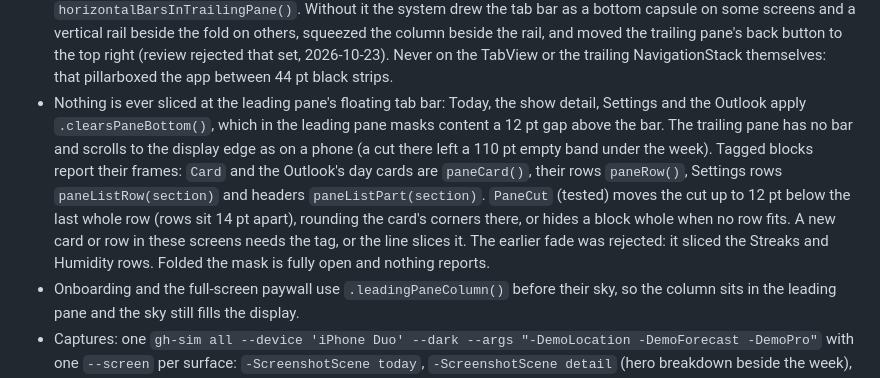
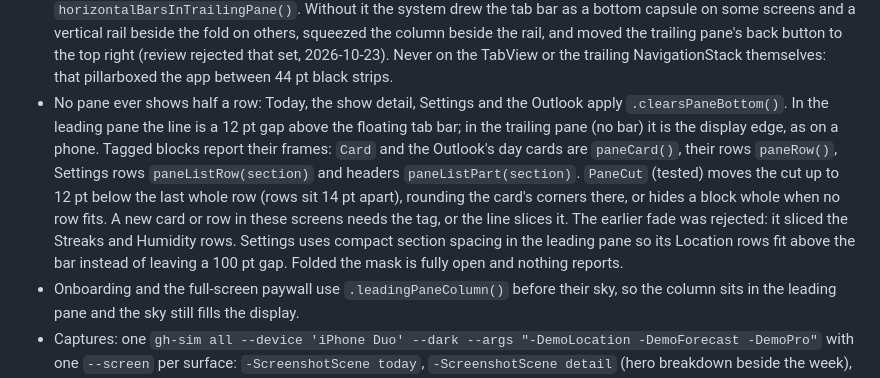
Before and after one commit to jackwallner/sunset, a Markdown page: .claude/rules/iphone-duo.md, the part around the change. Drawn GitHub-style.

Commit message:
docs(duo): rule file covers the trailing pane cut and compact Settings
Co-Authored-By: Claude Opus 5.5 <noreply@anthropic.com>

```diff
--- a/.claude/rules/iphone-duo.md
+++ b/.claude/rules/iphone-duo.md
@@ -31,17 +31,19 @@ paths:
   pane's back button to the top right (review rejected that set,
   2026-10-23). Never on the TabView or the trailing NavigationStack
   themselves: that pillarboxed the app between 44 pt black strips.
-- Nothing is ever sliced at the leading pane's floating tab bar: Today, the
-  show detail, Settings and the Outlook apply `.clearsPaneBottom()`, which
-  in the leading pane masks content a 12 pt gap above the bar. The trailing
-  pane has no bar and scrolls to the display edge as on a phone (a cut
-  there left a 110 pt empty band under the week). Tagged blocks report their frames: `Card` and
-  the Outlook's day cards are `paneCard()`, their rows `paneRow()`, Settings
-  rows `paneListRow(section)` and headers `paneListPart(section)`.
-  `PaneCut` (tested) moves the cut up to 12 pt below the last whole row
-  (rows sit 14 pt apart), rounding the card's corners there, or hides a block whole when no row fits. A new
-  card or row in these screens needs the tag, or the line slices it. The
-  earlier fade was rejected: it sliced the Streaks and Humidity rows.
+- No pane ever shows half a row: Today, the show detail, Settings and the
+  Outlook apply `.clearsPaneBottom()`. In the leading pane the line is a
+  12 pt gap above the floating tab bar; in the trailing pane (no bar) it is
+  the display edge, as on a phone. Tagged blocks report their frames:
+  `Card` and the Outlook's day cards are `paneCard()`, their rows
+  `paneRow()`, Settings rows `paneListRow(section)` and headers
+  `paneListPart(section)`. `PaneCut` (tested) moves the cut up to 12 pt
+  below the last whole row (rows sit 14 pt apart), rounding the card's
+  corners there, or hides a block whole when no row fits. A new card or
+  row in these screens needs the tag, or the line slices it. The earlier
+  fade was rejected: it sliced the Streaks and Humidity rows. Settings
+  uses compact section spacing in the leading pane so its Location rows
+  fit above the bar instead of leaving a 100 pt gap.
   Folded the mask is fully open and nothing reports.
 - Onboarding and the full-screen paywall use `.leadingPaneColumn()` before
   their sky, so the column sits in the leading pane and the sky still fills
```
